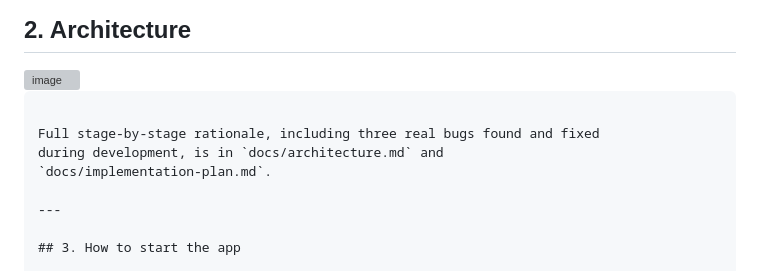
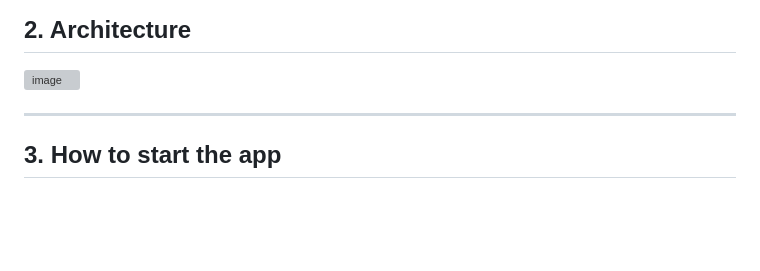
Before and after one commit to imAakas-h/TROUBLEWISE-AI, a Markdown page: README.md, the part around the change. Drawn GitHub-style; blank space fills up the shorter version; grey boxes are pictures that could not be loaded.

Commit message:
Clean up architecture section in README
Removed unnecessary lines and updated architecture section.

````diff
--- a/README.md
+++ b/README.md
@@ -39,14 +39,6 @@ backend is the product; the frontend is a window onto it.
 
 ## 2. Architecture
 <img width="1835" height="717" alt="image" src="https://github.com/user-attachments/assets/11bab7dc-f5ef-4fb0-939f-d21e6c97f453" />
-
-
-
-```
-
-Full stage-by-stage rationale, including three real bugs found and fixed
-during development, is in `docs/architecture.md` and
-`docs/implementation-plan.md`.
 
 ---
 
````
